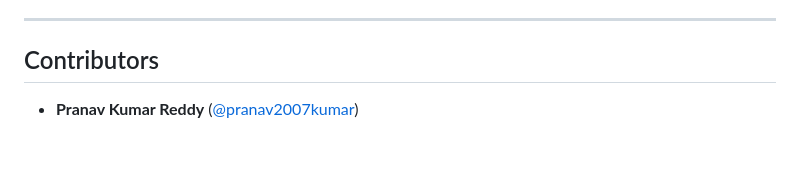
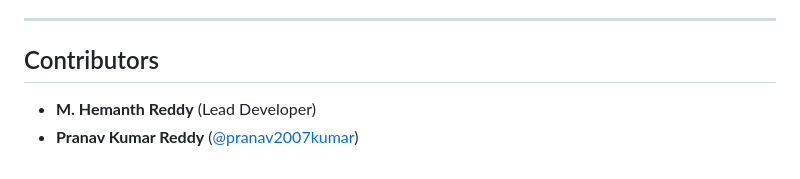
Before and after one commit to Hemanthf224/TaxiPulse_Bigdata, a Markdown page: README.md, the part around the change. Drawn GitHub-style.

Commit message:
docs: Add Lead Developer to contributors

```diff
--- a/README.md
+++ b/README.md
@@ -122,4 +122,5 @@ This project is licensed under the Apache License 2.0.
 ---
 
 ## Contributors
+* **M. Hemanth Reddy** (Lead Developer)
 * **Pranav Kumar Reddy** ([@pranav2007kumar](https://github.com/pranav2007kumar))
```
